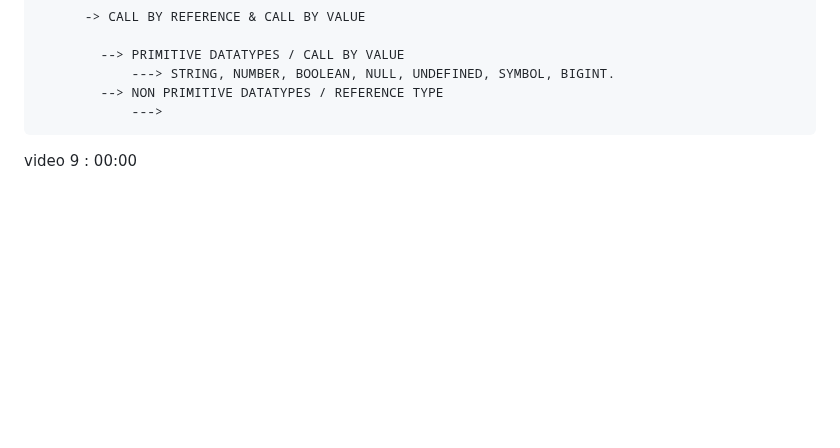
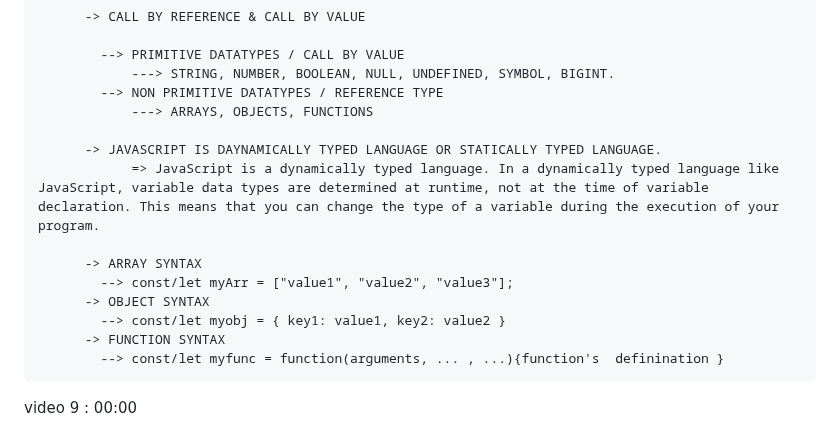
Before and after one commit to ashishsingh0307/Learn_javascript, a Markdown page: README.md, the part around the change. GitHub-like rendering; blank space fills up the shorter version.

Commit message:
recaping video 9

```diff
--- a/README.md
+++ b/README.md
@@ -171,9 +171,17 @@ VIDEO 9 - DATATYPES IN JAVASCRIPT
             --> PRIMITIVE DATATYPES / CALL BY VALUE
                 ---> STRING, NUMBER, BOOLEAN, NULL, UNDEFINED, SYMBOL, BIGINT.
             --> NON PRIMITIVE DATATYPES / REFERENCE TYPE
-                --->
+                ---> ARRAYS, OBJECTS, FUNCTIONS
 
+          -> JAVASCRIPT IS DAYNAMICALLY TYPED LANGUAGE OR STATICALLY TYPED LANGUAGE.
+                => JavaScript is a dynamically typed language. In a dynamically typed language like JavaScript, variable data types are determined at runtime, not at the time of variable declaration. This means that you can change the type of a variable during the execution of your program.
 
+          -> ARRAY SYNTAX
+            --> const/let myArr = ["value1", "value2", "value3"];
+          -> OBJECT SYNTAX
+            --> const/let myobj = { key1: value1, key2: value2 }
+          -> FUNCTION SYNTAX
+            --> const/let myfunc = function(arguments, ... , ...){function's  definination }
 
 
 video 9 : 00:00
```
